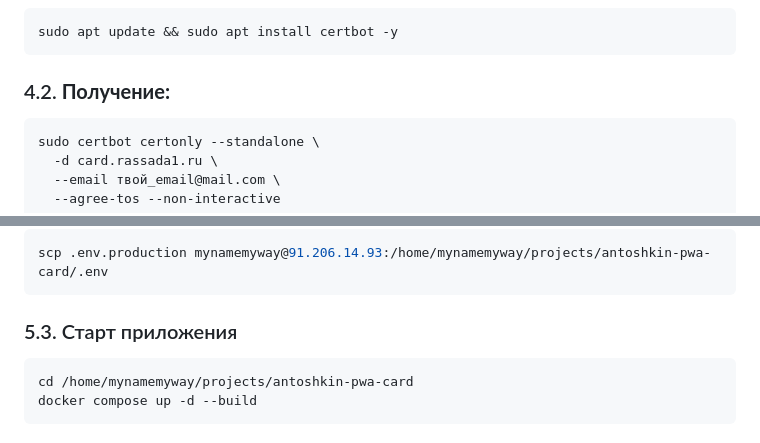
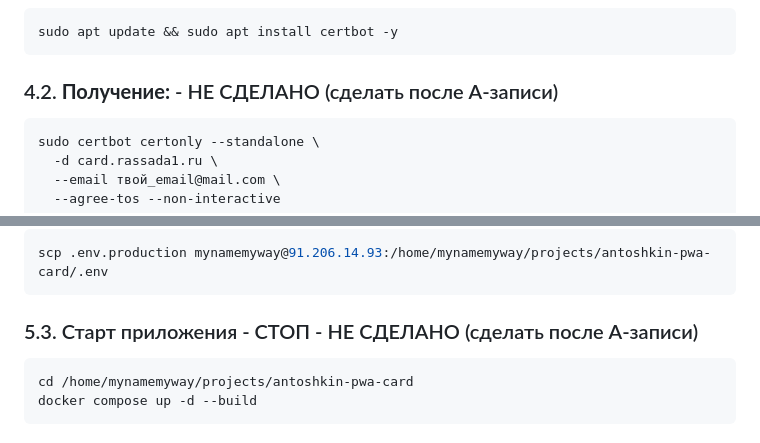
Before and after one commit to mynamemyway/antoshkin-pwa-card, a Markdown page: docs/v2_pwa_card_plan_qw.md, 2 parts joined by grey strips. Rendered like a GitHub page.

````diff
--- a/docs/v2_pwa_card_plan_qw.md
+++ b/docs/v2_pwa_card_plan_qw.md
@@ -158,7 +158,7 @@ cd /home/mynamemyway/projects
 sudo apt update && sudo apt install certbot -y
 ```
 
-### 4.2. **Получение:**
+### 4.2. **Получение:** - НЕ СДЕЛАНО (сделать после А-записи)
 ```bash
 sudo certbot certonly --standalone \
   -d card.rassada1.ru \
@@ -191,7 +191,7 @@ mkdir -p data logs backups
 scp .env.production mynamemyway@91.206.14.93:/home/mynamemyway/projects/antoshkin-pwa-card/.env
 ```
 
-### 5.3. Старт приложения
+### 5.3. Старт приложения - СТОП - НЕ СДЕЛАНО (сделать после А-записи)
 
 ```bash
 cd /home/mynamemyway/projects/antoshkin-pwa-card
````
